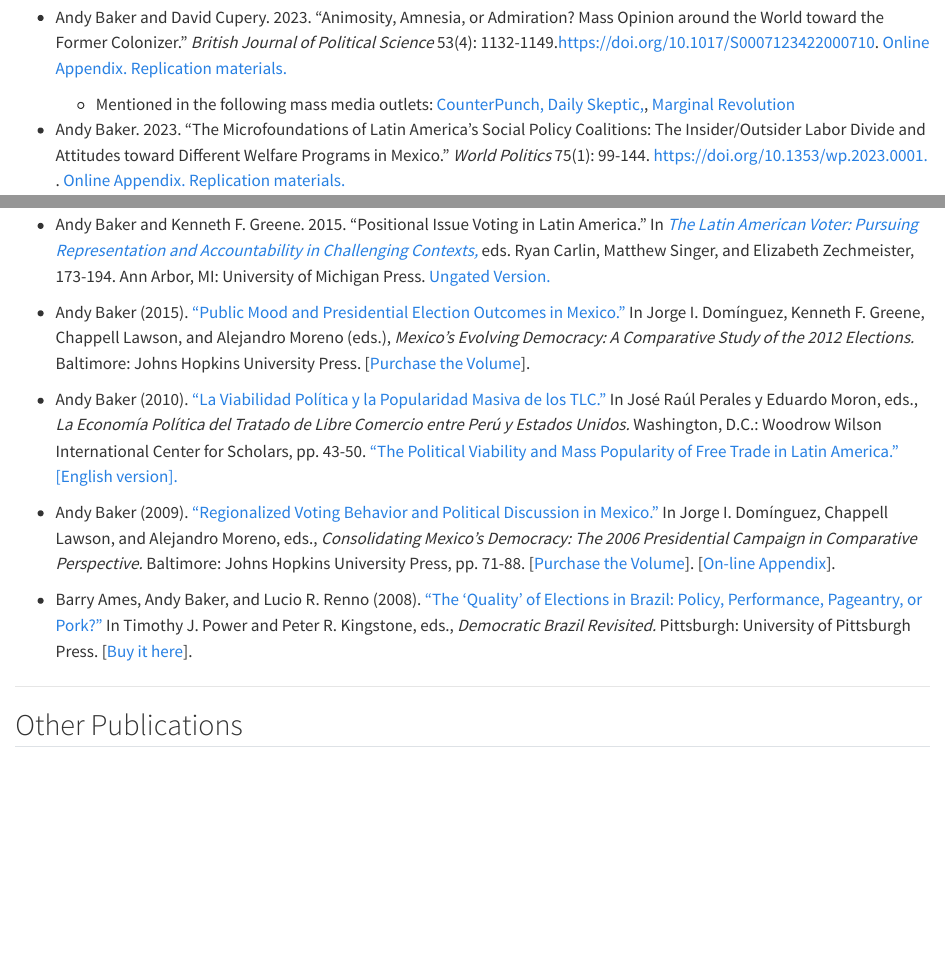
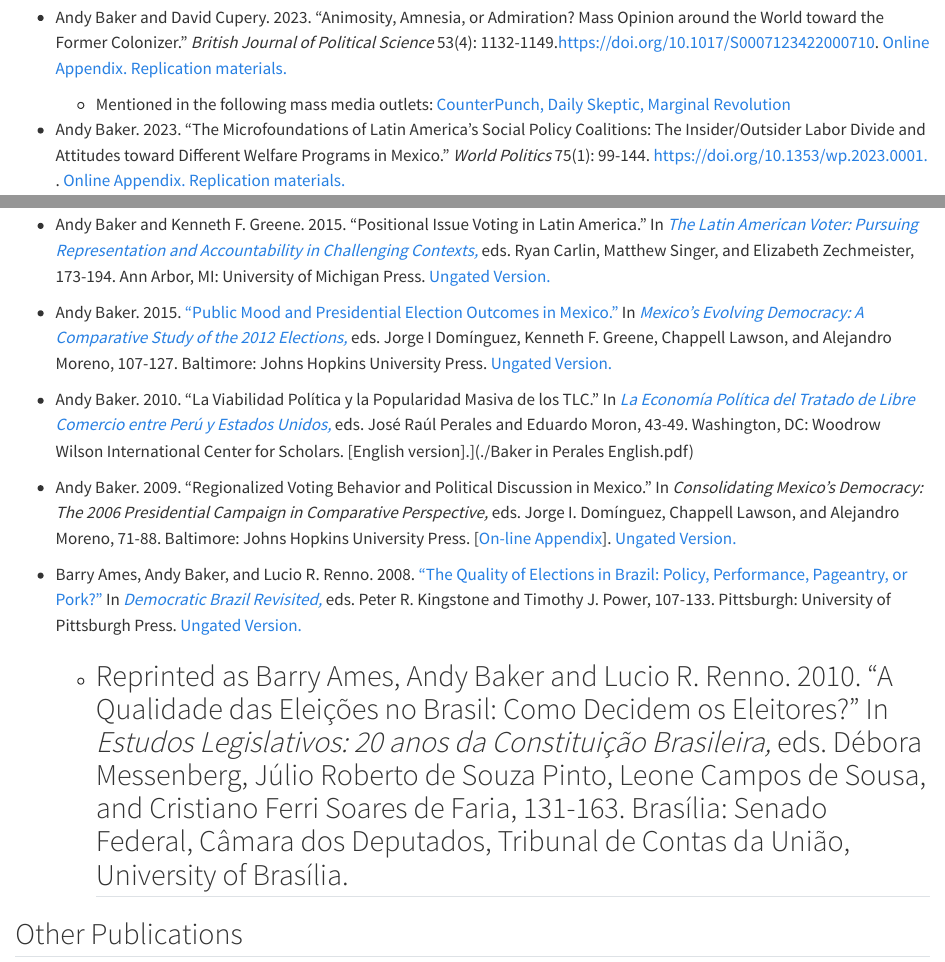
Before and after one commit to bakerab/bakerab.github.io, a Quarto document (research/index.qmd): the page in a window 1100 px wide, from 780 px down, and a second part further down, joined at a grey line. Rendered offline with R 4.5, knitr and Pandoc in place of Quarto, with nearby package versions.

Commit message:
update links

```diff
--- a/research/index.qmd
+++ b/research/index.qmd
@@ -23,7 +23,7 @@ title: "Research"
 <h2 id="journal_articles">Refereed Journal Articles</h2>
 
 * Andy Baker and David Cupery. 2023. “Animosity, Amnesia, or Admiration? Mass Opinion around the World toward the Former Colonizer.” *British Journal of Political Science* 53(4): 1132-1149.[https://doi.org/10.1017/S0007123422000710](https://doi.org/10.1017/S0007123422000710). [Online Appendix.](https://static.cambridge.org/content/id/urn:cambridge.org:id:article:S0007123422000710/resource/name/S0007123422000710sup001.pdf) [Replication materials.](https://dataverse.harvard.edu/dataset.xhtml?persistentId=doi:10.7910/DVN/F8XTVP)
-  * Mentioned in the following mass media outlets: [CounterPunch,](https://www.counterpunch.org/2023/03/03/roaming-charges-83/) [Daily Skeptic,](https://dailysceptic.org/2023/12/31/colonies-have-a-favourable-opinion-of-their-colonizer-study-finds/?highlight=animosity%20amnesia), [Marginal Revolution](https://marginalrevolution.com/marginalrevolution/2023/02/monday-assorted-links-395.html?utm_source=rss&utm_medium=rss&utm_campaign=monday-assorted-links-395)
+  * Mentioned in the following mass media outlets: [CounterPunch,](https://www.counterpunch.org/2023/03/03/roaming-charges-83/) [Daily Skeptic,](https://dailysceptic.org/2023/12/31/colonies-have-a-favourable-opinion-of-their-colonizer-study-finds/?highlight=animosity%20amnesia) [Marginal Revolution](https://marginalrevolution.com/marginalrevolution/2023/02/monday-assorted-links-395.html?utm_source=rss&utm_medium=rss&utm_campaign=monday-assorted-links-395)
 
 * Andy Baker. 2023. “The Microfoundations of Latin America’s Social Policy Coalitions: The Insider/Outsider Labor Divide and Attitudes toward Different Welfare Programs in Mexico.” *World Politics* 75(1): 99-144. [https://doi.org/10.1353/wp.2023.0001.](https://doi.org/10.1353/wp.2023.0001) . [Online Appendix.](https://muse.jhu.edu/article/875316/file/supp01.pdf) [Replication materials.](https://dataverse.harvard.edu/dataset.xhtml?persistentId=doi:10.7910/DVN/YXBXBB)
 
@@ -93,14 +93,15 @@ title: "Research"
 
 * Andy Baker and Kenneth F. Greene. 2015. “Positional Issue Voting in Latin America.” In [*The Latin American Voter: Pursuing Representation and Accountability in Challenging Contexts,*](https://doi.org/10.3998/mpub.8402589) eds. Ryan Carlin, Matthew Singer, and Elizabeth Zechmeister, 173-194. Ann Arbor, MI: University of Michigan Press. [Ungated Version.](./Baker and Greene LAV website.pdf)
 
-* Andy Baker (2015). ["Public Mood and Presidential Election Outcomes in Mexico."](./Mexico 2012 paper Baker website.pdf) In Jorge I. Domínguez, Kenneth F. Greene, Chappell Lawson, and Alejandro Moreno (eds.), *Mexico's Evolving Democracy: A Comparative Study of the 2012 Elections.* Baltimore: Johns Hopkins University Press. [[Purchase the Volume](https://www.amazon.com/Mexicos-Evolving-Democracy-Comparative-Elections/dp/1421415542/ref=sr_1_1?ie=UTF8&qid=1417730436&sr=8-1&keywords=mexico%27s+evolving+democracy)].
+* Andy Baker. 2015. ["Public Mood and Presidential Election Outcomes in Mexico."](https://muse.jhu.edu/pub/1/edited_volume/chapter/1435921) In [*Mexico's Evolving Democracy: A Comparative Study of the 2012 Elections,*](https://muse.jhu.edu/book/36902) eds. Jorge I Domínguez, Kenneth F. Greene, Chappell Lawson, and Alejandro Moreno, 107-127. Baltimore: Johns Hopkins University Press. [Ungated Version.](./Mexico 2012 paper Baker website.pdf)
 
-* Andy Baker (2010). ["La Viabilidad Política y la Popularidad Masiva de los TLC."](https://www.wilsoncenter.org/sites/default/files/media/documents/publication/Peru_US.pdf) In José Raúl Perales y Eduardo Moron, eds., *La Economía Política del Tratado de Libre Comercio entre Perú y Estados Unidos.* Washington, D.C.: Woodrow Wilson International Center for Scholars, pp. 43-50. ["The Political Viability and Mass Popularity of Free Trade in Latin America." [English version].](./Baker in Perales English.pdf)
+* Andy Baker. 2010. "La Viabilidad Política y la Popularidad Masiva de los TLC." In [*La Economía Política del Tratado de Libre Comercio entre Perú y Estados Unidos,*](https://www.wilsoncenter.org/sites/default/files/media/documents/publication/Peru_US.pdf) eds. José Raúl Perales and Eduardo Moron, 43-49. Washington, DC: Woodrow Wilson International Center for Scholars. [English version].](./Baker in Perales English.pdf)
 
-* Andy Baker (2009). ["Regionalized Voting Behavior and Political Discussion in Mexico."](https://www.researchgate.net/publication/310912014_Regionalized_voting_behavior_and_political_discussion_in_Mexico) In Jorge I. Domínguez, Chappell Lawson, and Alejandro Moreno, eds., *Consolidating Mexico's Democracy: The 2006 Presidential Campaign in Comparative Perspective.* Baltimore: Johns Hopkins University Press, pp. 71-88. [[Purchase the Volume](https://www.amazon.com/Consolidating-Mexicos-Democracy-Presidential-Comparative/dp/080189252X/ref=sr_1_1?ie=UTF8&s=books&qid=1258492761&sr=8-1)]. [[On-line Appendix](./Chapter 4 - On-Line Appendix.pdf)].
+* Andy Baker. 2009. "Regionalized Voting Behavior and Political Discussion in Mexico." In *Consolidating Mexico’s Democracy: The 2006 Presidential Campaign in Comparative Perspective,* eds. Jorge I. Domínguez, Chappell Lawson, and Alejandro Moreno, 71-88. Baltimore: Johns Hopkins University Press. [[On-line Appendix](./Chapter 4 - On-Line Appendix.pdf)]. [Ungated Version.](https://www.researchgate.net/publication/310912014_Regionalized_voting_behavior_and_political_discussion_in_Mexico)
 
-* Barry Ames, Andy Baker, and Lucio R. Renno (2008). ["The 'Quality' of Elections in Brazil: Policy, Performance, Pageantry, or Pork?"](https://www.researchgate.net/publication/286282296_The_Quality_of_Elections_in_Brazil_Policy_Performance_Pageantry_or_Pork) In Timothy J. Power and Peter R. Kingstone, eds., *Democratic Brazil Revisited.* Pittsburgh: University of Pittsburgh Press. [[Buy it here](https://www.amazon.com/Democratic-Brazil-Revisited-American-Studies/dp/0822960044/ref=sr_1_4?ie=UTF8&s=books&qid=1219331346&sr=1-4)].
+* Barry Ames, Andy Baker, and Lucio R. Renno. 2008. ["The Quality of Elections in Brazil: Policy, Performance, Pageantry, or Pork?"](https://doi.org/10.2307/j.ctt6wr9x1.11) In [*Democratic Brazil Revisited,*](https://doi.org/10.2307/j.ctt6wr9x1) eds. Peter R. Kingstone and Timothy J. Power, 107-133. Pittsburgh: University of Pittsburgh Press. [Ungated Version.](https://www.researchgate.net/publication/286282296_The_Quality_of_Elections_in_Brazil_Policy_Performance_Pageantry_or_Pork)
 
+  * Reprinted as Barry Ames, Andy Baker and Lucio R. Renno. 2010. “A Qualidade das Eleições no Brasil: Como Decidem os Eleitores?” In *Estudos Legislativos: 20 anos da Constituição Brasileira,* eds. Débora Messenberg, Júlio Roberto de Souza Pinto, Leone Campos de Sousa, and Cristiano Ferri Soares de Faria, 131-163. Brasília: Senado Federal, Câmara dos Deputados, Tribunal de Contas da União, University of Brasília.
 ----
 
 <h2 id="other_publications">Other Publications</h2>
```
Also changed, not shown: docs/search.json, 1 other file.
